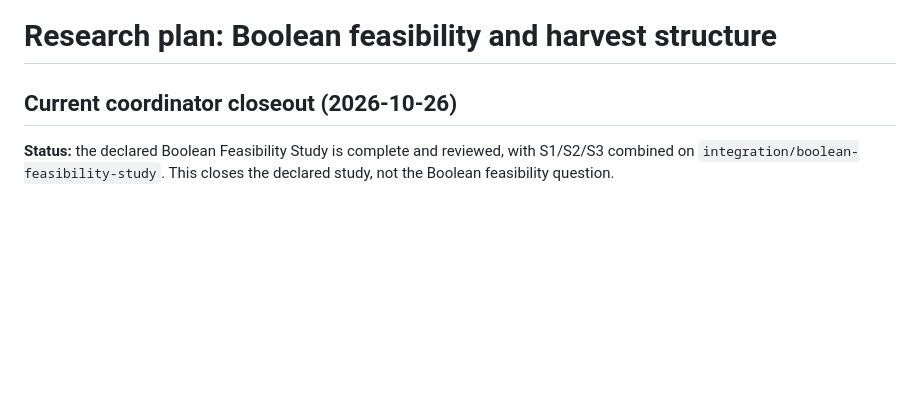
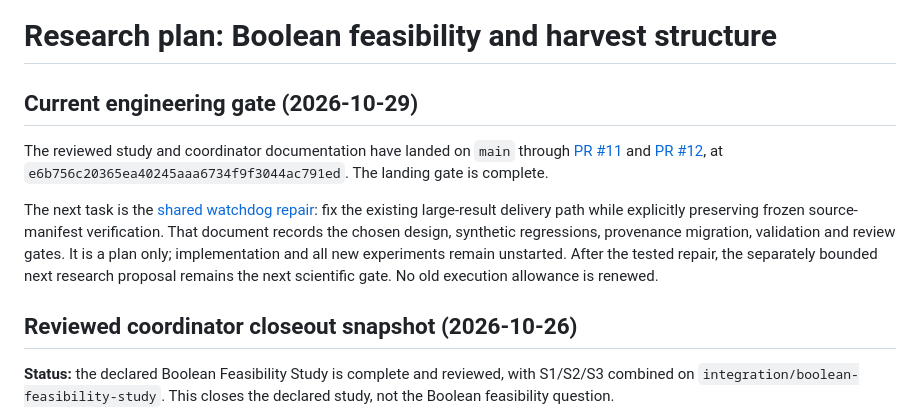
Before and after one commit to shumow/PRIMES-Conjectures, a Markdown page: PLAN.md, the part around the change. GitHub-like rendering; blank space fills up the shorter version.

```diff
--- a/PLAN.md
+++ b/PLAN.md
@@ -1,6 +1,21 @@
 # Research plan: Boolean feasibility and harvest structure
 
-## Current coordinator closeout (2026-10-26)
+## Current engineering gate (2026-10-29)
+
+The reviewed study and coordinator documentation have landed on `main` through
+[PR #11](https://github.com/shumow/PRIMES-Conjectures/pull/11) and
+[PR #12](https://github.com/shumow/PRIMES-Conjectures/pull/12), at
+`e6b756c20365ea40245aaa6734f9f3044ac791ed`. The landing gate is complete.
+
+The next task is the [shared watchdog repair](doc/shared-watchdog-repair-plan.md):
+fix the existing large-result delivery path while explicitly preserving frozen
+source-manifest verification. That document records the chosen design,
+synthetic regressions, provenance migration, validation and review gates.
+It is a plan only; implementation and all new experiments remain unstarted.
+After the tested repair, the separately bounded next research proposal remains
+the next scientific gate. No old execution allowance is renewed.
+
+## Reviewed coordinator closeout snapshot (2026-10-26)
 
 **Status:** the declared Boolean Feasibility Study is complete and reviewed,
 with S1/S2/S3 combined on `integration/boolean-feasibility-study`. This closes
```
Also changed, not shown: doc/shared-watchdog-repair-plan.md (added, +265 -0 lines).
